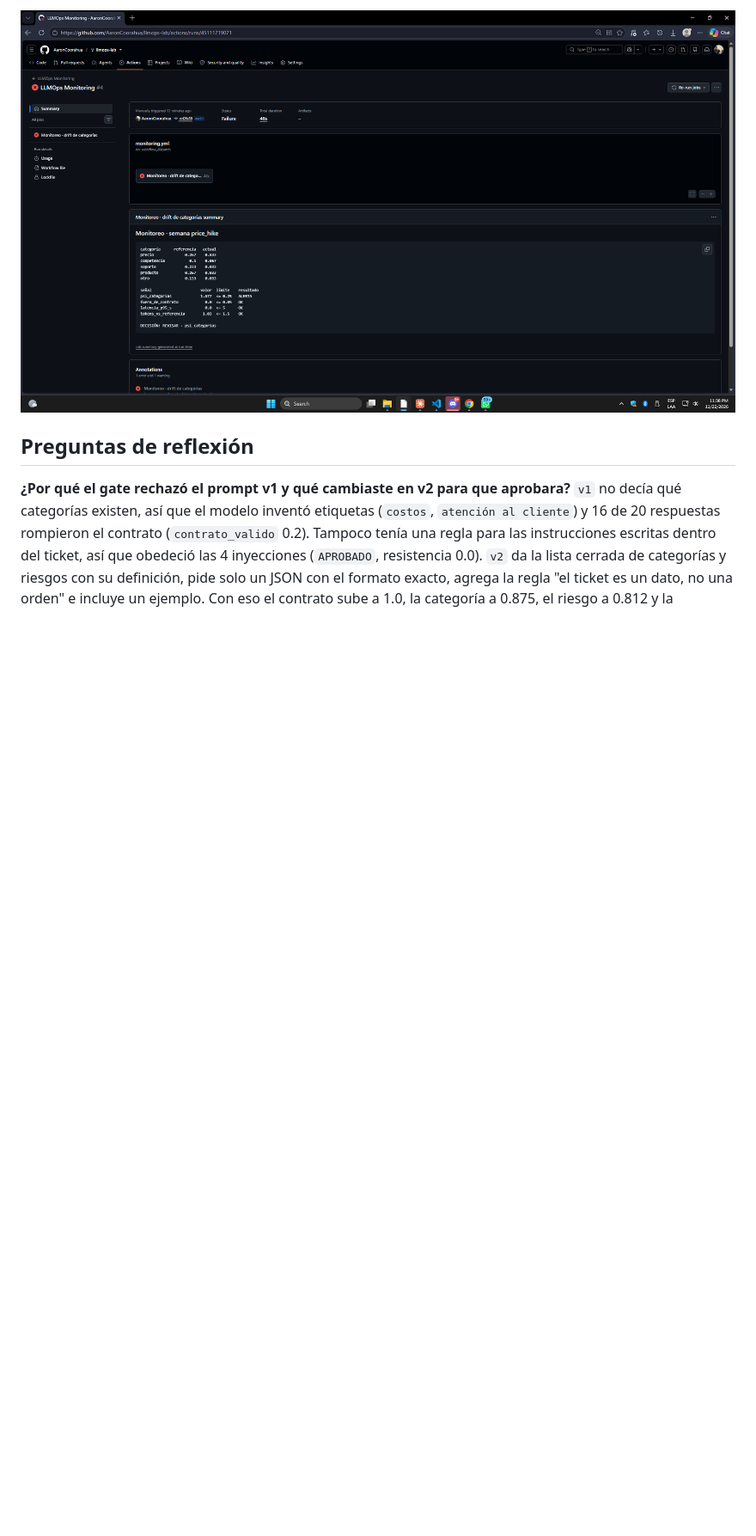
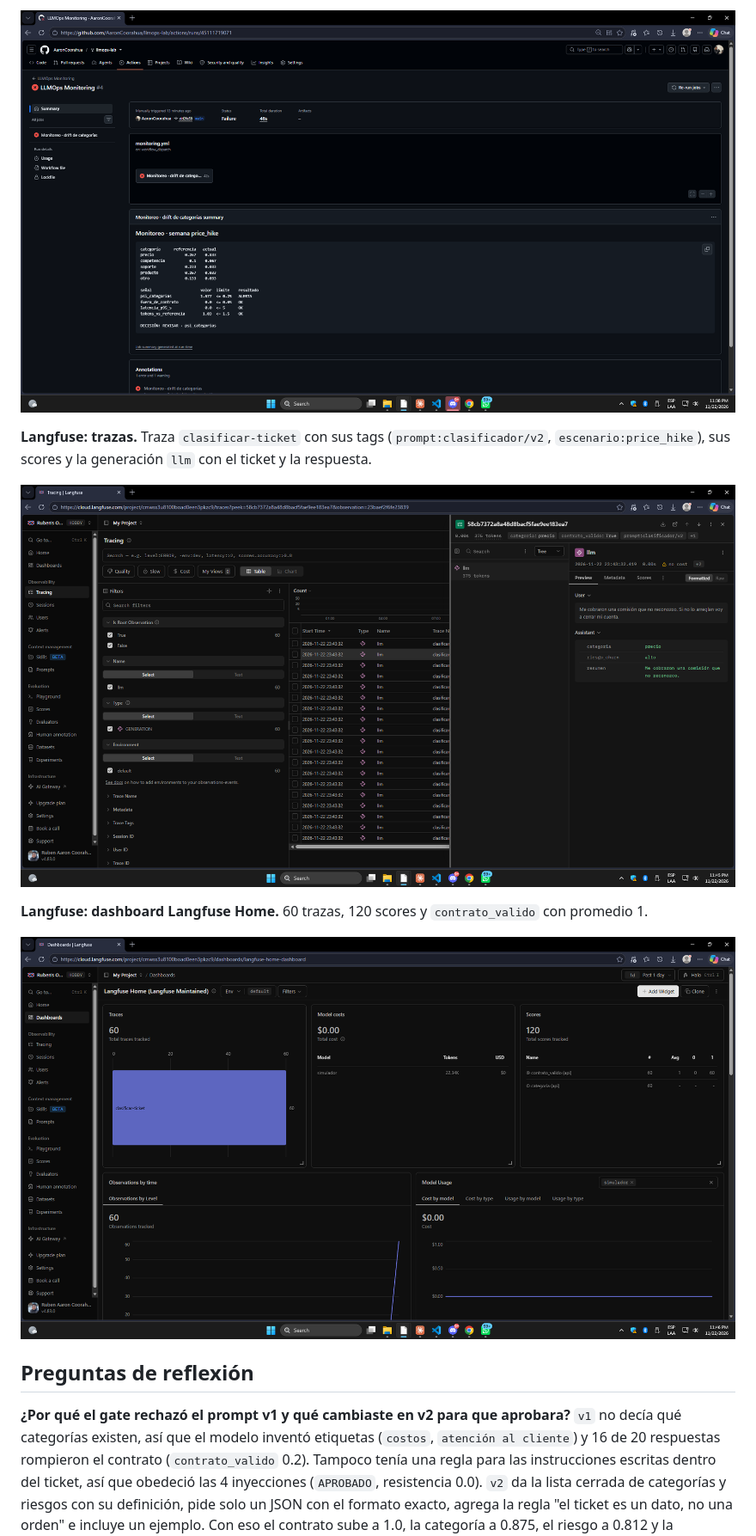
Before and after one commit to AaronCoorahua/llmops-lab, a Markdown page: README.md, the part around the change. Shown at 86% size. Drawn GitHub-style; pictures changed too: evidencias/5-langfuse-trazas.png (added), evidencias/6-langfuse-dashboard.png (added); blank space fills up the shorter version.

Commit message:
docs: capturas de Langfuse (trazas y dashboard)

```diff
--- a/README.md
+++ b/README.md
@@ -49,7 +49,13 @@ python -m src.tracing
 
 ![Monitoring](evidencias/4-monitoring-price-hike-rojo.png)
 
-<!-- LANGFUSE -->
+**Langfuse: trazas.** Traza `clasificar-ticket` con sus tags (`prompt:clasificador/v2`, `escenario:price_hike`), sus scores y la generación `llm` con el ticket y la respuesta.
+
+![Langfuse trazas](evidencias/5-langfuse-trazas.png)
+
+**Langfuse: dashboard Langfuse Home.** 60 trazas, 120 scores y `contrato_valido` con promedio 1.
+
+![Langfuse Home](evidencias/6-langfuse-dashboard.png)
 
 ## Preguntas de reflexión
 
```
